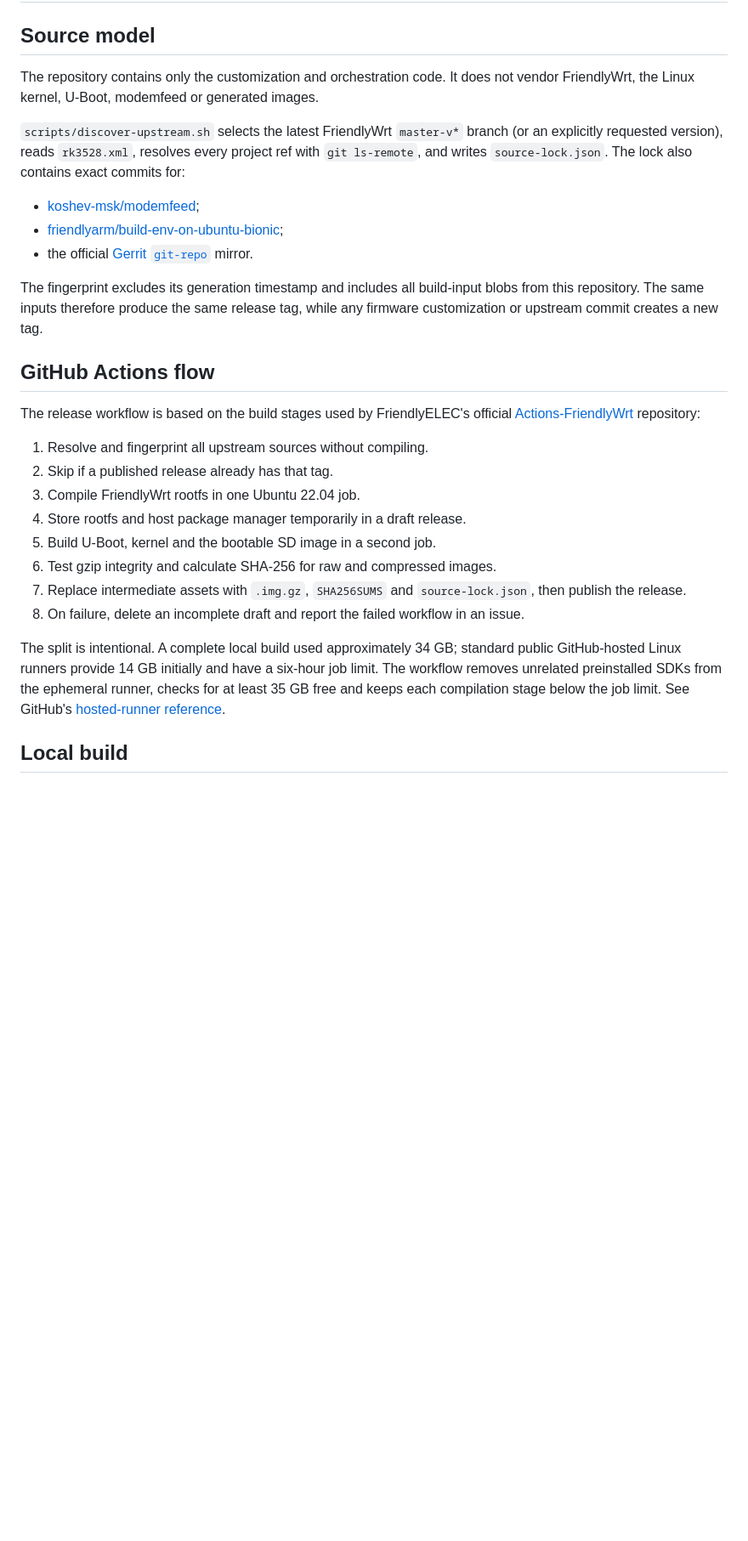
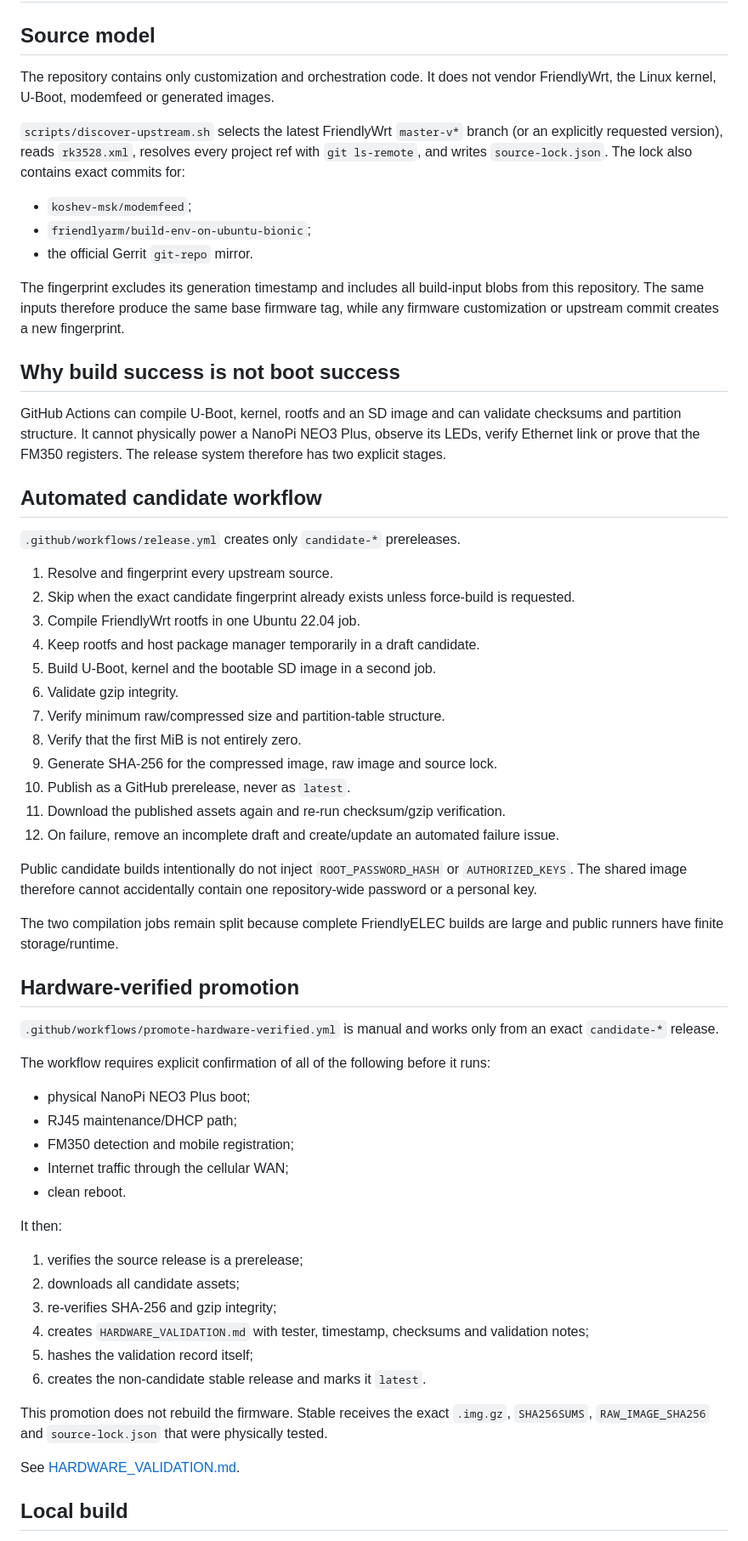
Before and after one commit to msaulohenrique/nanopi-fm350-manager, a Markdown page: docs/BUILD.md, the part around one of its changes. Shown at 85% size. Rendered like a GitHub page; blank space fills up the shorter version.

Commit message:
docs: document candidate and hardware promotion pipeline

```diff
--- a/docs/BUILD.md
+++ b/docs/BUILD.md
@@ -2,30 +2,65 @@
 
 ## Source model
 
-The repository contains only the customization and orchestration code. It does not vendor FriendlyWrt, the Linux kernel, U-Boot, modemfeed or generated images.
+The repository contains only customization and orchestration code. It does not vendor FriendlyWrt, the Linux kernel, U-Boot, modemfeed or generated images.
 
 `scripts/discover-upstream.sh` selects the latest FriendlyWrt `master-v*` branch (or an explicitly requested version), reads `rk3528.xml`, resolves every project ref with `git ls-remote`, and writes `source-lock.json`. The lock also contains exact commits for:
 
-- [koshev-msk/modemfeed](https://github.com/koshev-msk/modemfeed);
-- [friendlyarm/build-env-on-ubuntu-bionic](https://github.com/friendlyarm/build-env-on-ubuntu-bionic);
-- the official [Gerrit `git-repo`](https://github.com/GerritCodeReview/git-repo) mirror.
+- `koshev-msk/modemfeed`;
+- `friendlyarm/build-env-on-ubuntu-bionic`;
+- the official Gerrit `git-repo` mirror.
 
-The fingerprint excludes its generation timestamp and includes all build-input blobs from this repository. The same inputs therefore produce the same release tag, while any firmware customization or upstream commit creates a new tag.
+The fingerprint excludes its generation timestamp and includes all build-input blobs from this repository. The same inputs therefore produce the same base firmware tag, while any firmware customization or upstream commit creates a new fingerprint.
 
-## GitHub Actions flow
+## Why build success is not boot success
 
-The release workflow is based on the build stages used by FriendlyELEC's official [Actions-FriendlyWrt](https://github.com/friendlyarm/Actions-FriendlyWrt) repository:
+GitHub Actions can compile U-Boot, kernel, rootfs and an SD image and can validate checksums and partition structure. It cannot physically power a NanoPi NEO3 Plus, observe its LEDs, verify Ethernet link or prove that the FM350 registers. The release system therefore has two explicit stages.
 
-1. Resolve and fingerprint all upstream sources without compiling.
-2. Skip if a published release already has that tag.
+## Automated candidate workflow
+
+`.github/workflows/release.yml` creates only `candidate-*` prereleases.
+
+1. Resolve and fingerprint every upstream source.
+2. Skip when the exact candidate fingerprint already exists unless force-build is requested.
 3. Compile FriendlyWrt rootfs in one Ubuntu 22.04 job.
-4. Store rootfs and host package manager temporarily in a draft release.
+4. Keep rootfs and host package manager temporarily in a draft candidate.
 5. Build U-Boot, kernel and the bootable SD image in a second job.
-6. Test gzip integrity and calculate SHA-256 for raw and compressed images.
-7. Replace intermediate assets with `.img.gz`, `SHA256SUMS` and `source-lock.json`, then publish the release.
-8. On failure, delete an incomplete draft and report the failed workflow in an issue.
+6. Validate gzip integrity.
+7. Verify minimum raw/compressed size and partition-table structure.
+8. Verify that the first MiB is not entirely zero.
+9. Generate SHA-256 for the compressed image, raw image and source lock.
+10. Publish as a GitHub prerelease, never as `latest`.
+11. Download the published assets again and re-run checksum/gzip verification.
+12. On failure, remove an incomplete draft and create/update an automated failure issue.
 
-The split is intentional. A complete local build used approximately 34 GB; standard public GitHub-hosted Linux runners provide 14 GB initially and have a six-hour job limit. The workflow removes unrelated preinstalled SDKs from the ephemeral runner, checks for at least 35 GB free and keeps each compilation stage below the job limit. See GitHub's [hosted-runner reference](https://docs.github.com/en/actions/reference/runners/github-hosted-runners).
+Public candidate builds intentionally do not inject `ROOT_PASSWORD_HASH` or `AUTHORIZED_KEYS`. The shared image therefore cannot accidentally contain one repository-wide password or a personal key.
+
+The two compilation jobs remain split because complete FriendlyELEC builds are large and public runners have finite storage/runtime.
+
+## Hardware-verified promotion
+
+`.github/workflows/promote-hardware-verified.yml` is manual and works only from an exact `candidate-*` release.
+
+The workflow requires explicit confirmation of all of the following before it runs:
+
+- physical NanoPi NEO3 Plus boot;
+- RJ45 maintenance/DHCP path;
+- FM350 detection and mobile registration;
+- Internet traffic through the cellular WAN;
+- clean reboot.
+
+It then:
+
+1. verifies the source release is a prerelease;
+2. downloads all candidate assets;
+3. re-verifies SHA-256 and gzip integrity;
+4. creates `HARDWARE_VALIDATION.md` with tester, timestamp, checksums and validation notes;
+5. hashes the validation record itself;
+6. creates the non-candidate stable release and marks it `latest`.
+
+This promotion does not rebuild the firmware. Stable receives the exact `.img.gz`, `SHA256SUMS`, `RAW_IMAGE_SHA256` and `source-lock.json` that were physically tested.
+
+See [HARDWARE_VALIDATION.md](HARDWARE_VALIDATION.md).
 
 ## Local build
 
```
Also changed, not shown: other parts of docs/BUILD.md (+10 -9 lines).
